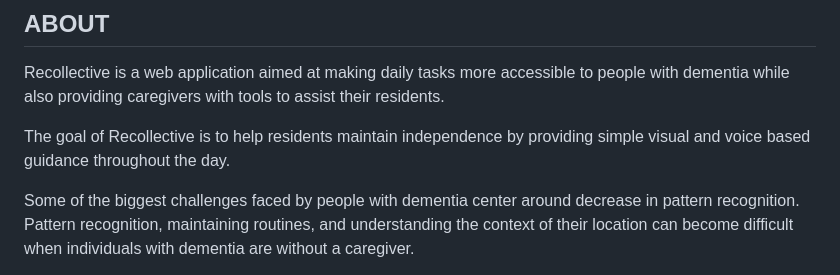
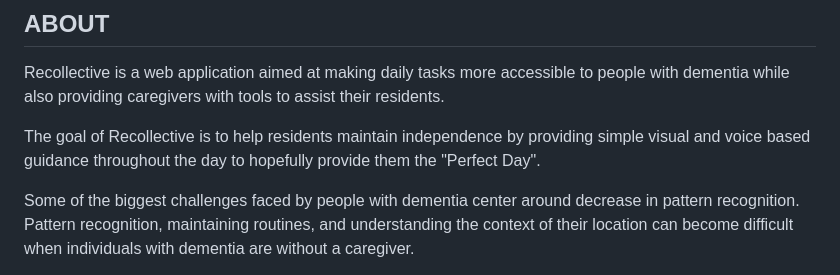
Before and after one commit to hannnah-gu/Recollective, a Markdown page: README.md, the part around the change. Drawn GitHub-style.

Commit message:
Clarify the goal of Recollective in README
Expanded on the goal of Recollective to include the concept of a 'Perfect Day'.

```diff
--- a/README.md
+++ b/README.md
@@ -4,7 +4,7 @@
 
 Recollective is a web application aimed at making daily tasks more accessible to people with dementia while also providing caregivers with tools to assist their residents.
 
-The goal of Recollective is to help residents maintain independence by providing simple visual and voice based guidance throughout the day.
+The goal of Recollective is to help residents maintain independence by providing simple visual and voice based guidance throughout the day to hopefully provide them the "Perfect Day".
 
 Some of the biggest challenges faced by people with dementia center around decrease in pattern recognition. Pattern recognition, maintaining routines, and understanding the context of their location can become difficult when individuals with dementia are without a caregiver.
 
```
